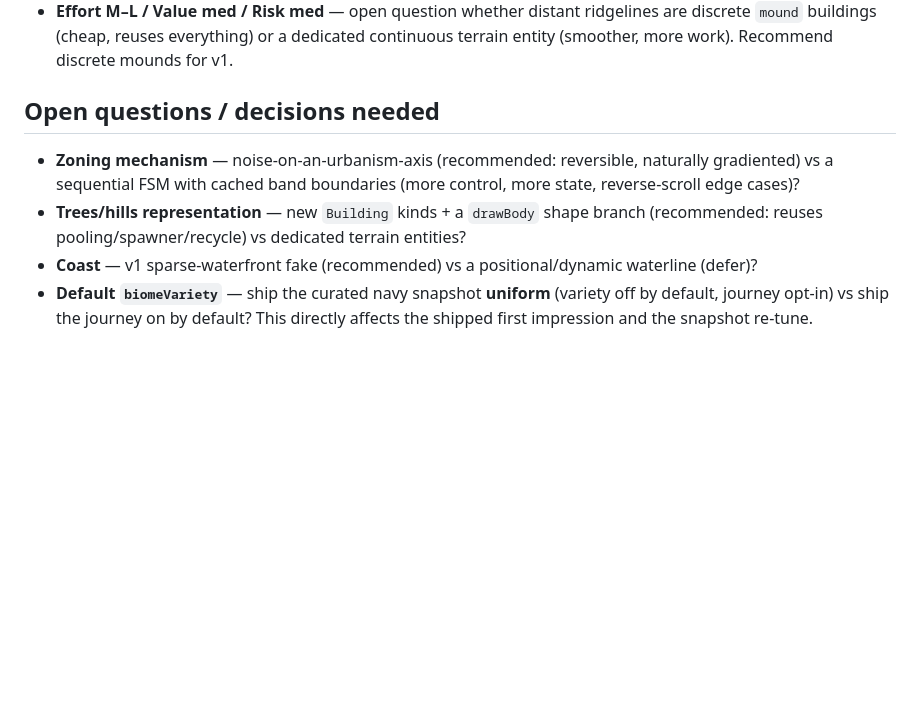
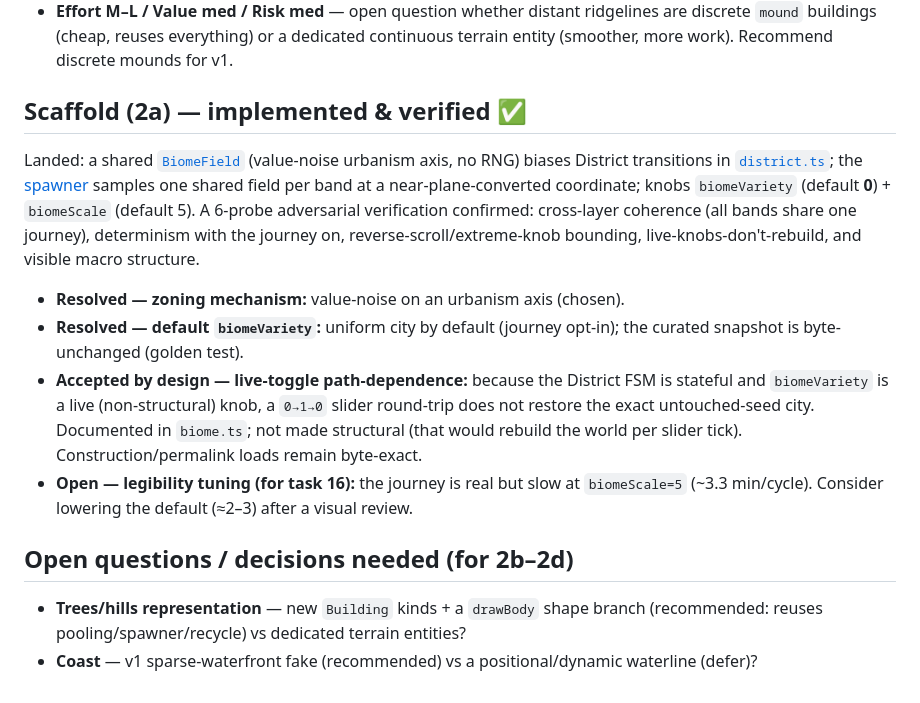
Before and after one commit to marianmeres/cityscape, a Markdown page: docs/visual-overhaul/02-biome-journey.md, the part around the change. GitHub-like rendering; blank space fills up the shorter version.

```diff
--- a/docs/visual-overhaul/02-biome-journey.md
+++ b/docs/visual-overhaul/02-biome-journey.md
@@ -103,14 +103,28 @@ Claims verified against the codebase at commit 5997d8f. Planning artifact; no co
   `mound` buildings (cheap, reuses everything) or a dedicated continuous terrain entity (smoother,
   more work). Recommend discrete mounds for v1.
 
-## Open questions / decisions needed
+## Scaffold (2a) — implemented & verified ✅
 
-- **Zoning mechanism** — noise-on-an-urbanism-axis (recommended: reversible, naturally gradiented)
-  vs a sequential FSM with cached band boundaries (more control, more state, reverse-scroll edge
-  cases)?
+Landed: a shared [`BiomeField`](../../src/cityscape/generation/biome.ts) (value-noise urbanism axis,
+no RNG) biases District transitions in [`district.ts`](../../src/cityscape/generation/district.ts);
+the [spawner](../../src/cityscape/generation/spawner.ts) samples one shared field per band at a
+near-plane-converted coordinate; knobs `biomeVariety` (default **0**) + `biomeScale` (default 5).
+A 6-probe adversarial verification confirmed: cross-layer coherence (all bands share one journey),
+determinism with the journey on, reverse-scroll/extreme-knob bounding, live-knobs-don't-rebuild,
+and visible macro structure.
+
+- **Resolved — zoning mechanism:** value-noise on an urbanism axis (chosen).
+- **Resolved — default `biomeVariety`:** uniform city by default (journey opt-in); the curated
+  snapshot is byte-unchanged (golden test).
+- **Accepted by design — live-toggle path-dependence:** because the District FSM is stateful and
+  `biomeVariety` is a live (non-structural) knob, a `0→1→0` slider round-trip does not restore the
+  exact untouched-seed city. Documented in `biome.ts`; not made structural (that would rebuild the
+  world per slider tick). Construction/permalink loads remain byte-exact.
+- **Open — legibility tuning (for task 16):** the journey is real but slow at `biomeScale=5`
+  (~3.3 min/cycle). Consider lowering the default (≈2–3) after a visual review.
+
+## Open questions / decisions needed (for 2b–2d)
+
 - **Trees/hills representation** — new `Building` kinds + a `drawBody` shape branch (recommended:
   reuses pooling/spawner/recycle) vs dedicated terrain entities?
 - **Coast** — v1 sparse-waterfront fake (recommended) vs a positional/dynamic waterline (defer)?
-- **Default `biomeVariety`** — ship the curated navy snapshot **uniform** (variety off by default,
-  journey opt-in) vs ship the journey on by default? This directly affects the shipped first
-  impression and the snapshot re-tune.
```
Also changed, not shown: docs/visual-overhaul/PROGRESS.md (+10 -8 lines).
